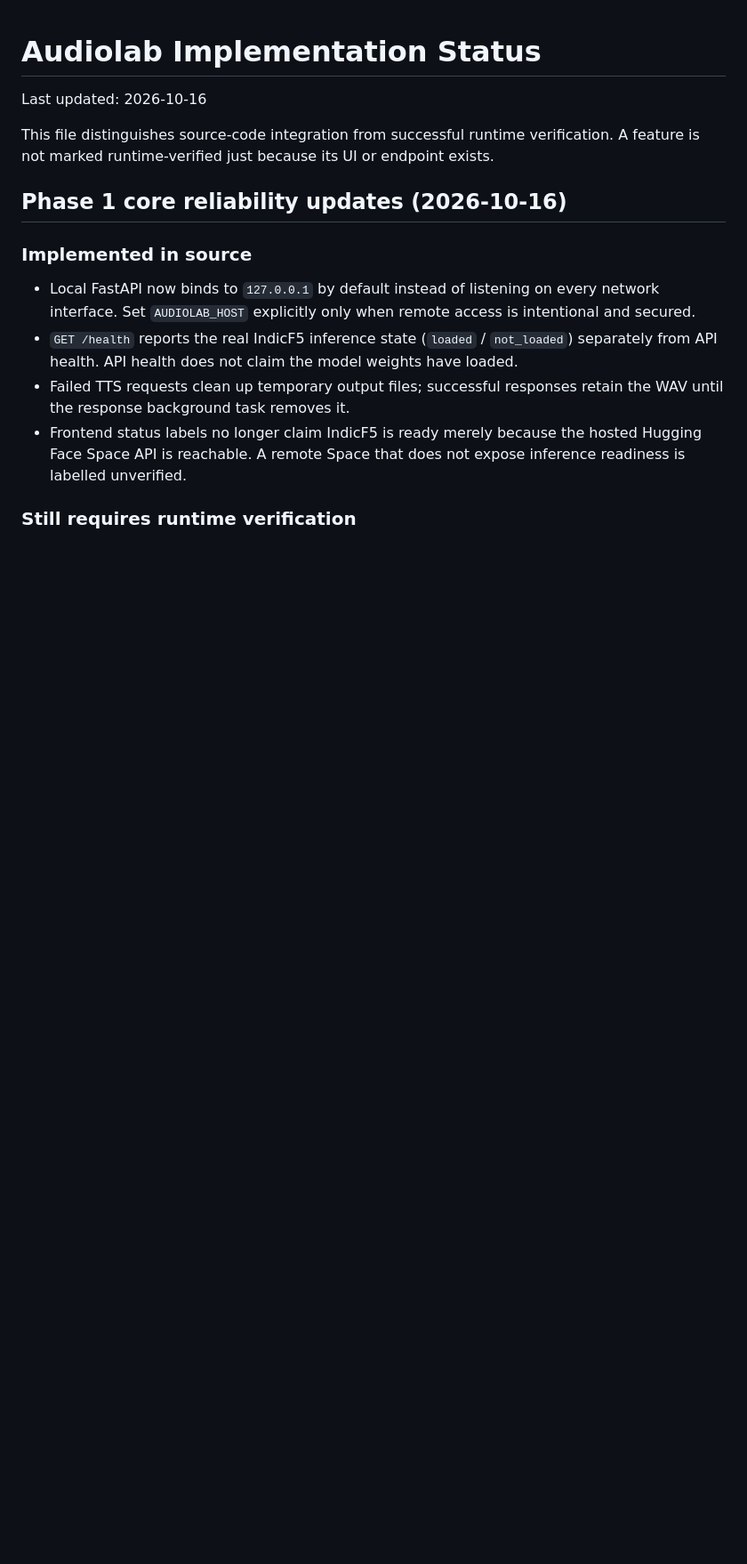
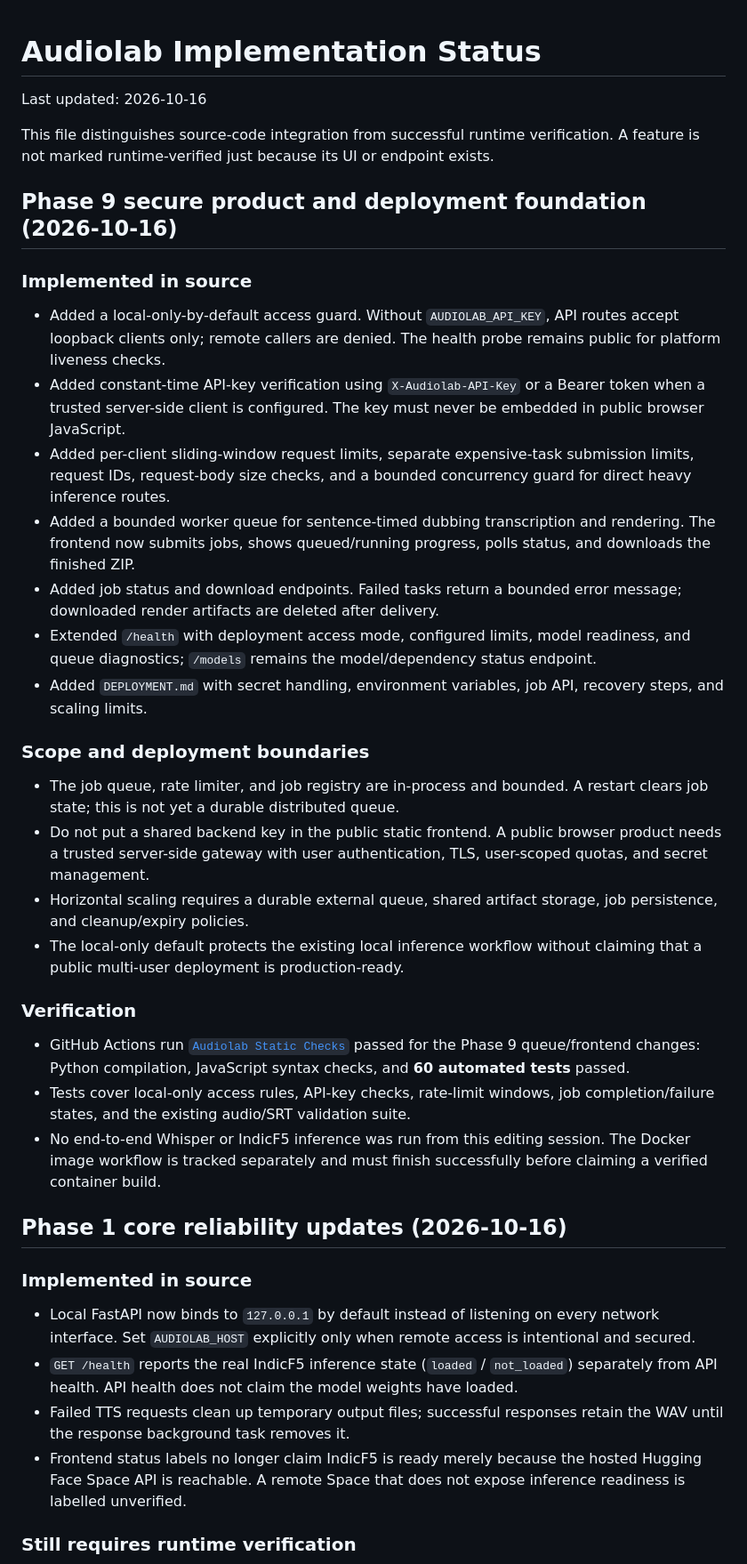
Before and after one commit to Hari-maker-del/Audiolab, a Markdown page: IMPLEMENTATION_STATUS.md, the part around the change. Shown at 89% size. Drawn GitHub-style; blank space fills up the shorter version.

Commit message:
Record Phase 9 security, queue, and verification status

```diff
--- a/IMPLEMENTATION_STATUS.md
+++ b/IMPLEMENTATION_STATUS.md
@@ -3,6 +3,28 @@
 Last updated: 2026-10-16
 
 This file distinguishes source-code integration from successful runtime verification. A feature is not marked runtime-verified just because its UI or endpoint exists.
+
+## Phase 9 secure product and deployment foundation (2026-10-16)
+
+### Implemented in source
+- Added a local-only-by-default access guard. Without `AUDIOLAB_API_KEY`, API routes accept loopback clients only; remote callers are denied. The health probe remains public for platform liveness checks.
+- Added constant-time API-key verification using `X-Audiolab-API-Key` or a Bearer token when a trusted server-side client is configured. The key must never be embedded in public browser JavaScript.
+- Added per-client sliding-window request limits, separate expensive-task submission limits, request IDs, request-body size checks, and a bounded concurrency guard for direct heavy inference routes.
+- Added a bounded worker queue for sentence-timed dubbing transcription and rendering. The frontend now submits jobs, shows queued/running progress, polls status, and downloads the finished ZIP.
+- Added job status and download endpoints. Failed tasks return a bounded error message; downloaded render artifacts are deleted after delivery.
+- Extended `/health` with deployment access mode, configured limits, model readiness, and queue diagnostics; `/models` remains the model/dependency status endpoint.
+- Added `DEPLOYMENT.md` with secret handling, environment variables, job API, recovery steps, and scaling limits.
+
+### Scope and deployment boundaries
+- The job queue, rate limiter, and job registry are in-process and bounded. A restart clears job state; this is not yet a durable distributed queue.
+- Do not put a shared backend key in the public static frontend. A public browser product needs a trusted server-side gateway with user authentication, TLS, user-scoped quotas, and secret management.
+- Horizontal scaling requires a durable external queue, shared artifact storage, job persistence, and cleanup/expiry policies.
+- The local-only default protects the existing local inference workflow without claiming that a public multi-user deployment is production-ready.
+
+### Verification
+- GitHub Actions run [`Audiolab Static Checks`](https://github.com/Hari-maker-del/Audiolab/actions/runs/38935404267) passed for the Phase 9 queue/frontend changes: Python compilation, JavaScript syntax checks, and **60 automated tests** passed.
+- Tests cover local-only access rules, API-key checks, rate-limit windows, job completion/failure states, and the existing audio/SRT validation suite.
+- No end-to-end Whisper or IndicF5 inference was run from this editing session. The Docker image workflow is tracked separately and must finish successfully before claiming a verified container build.
 
 ## Phase 1 core reliability updates (2026-10-16)
 
```
